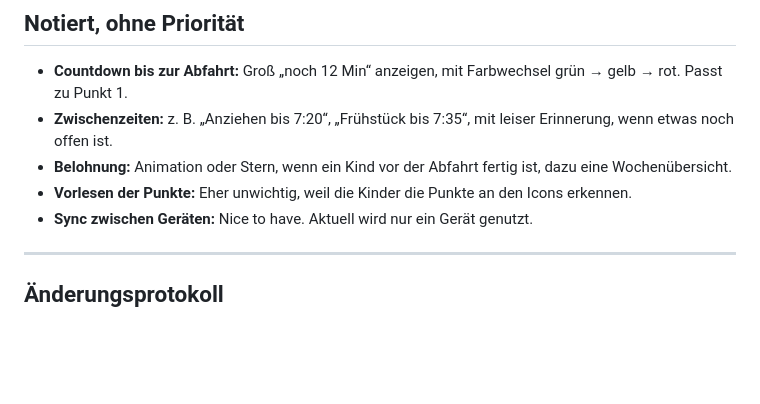
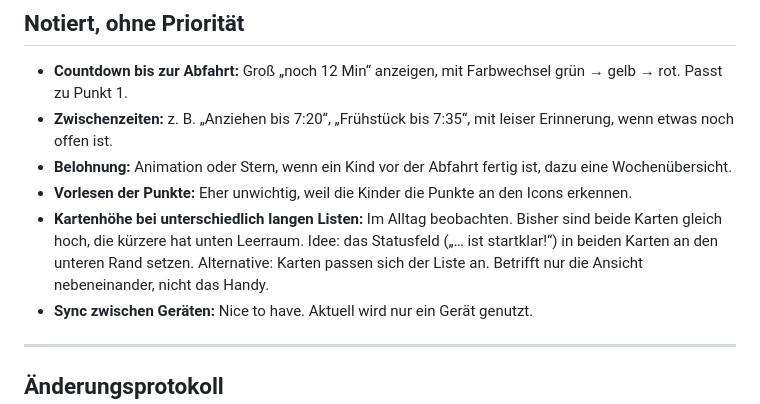
Before and after one commit to andreas-luehning/morgenplan_familie, a Markdown page: BACKLOG.md, the part around the change. Rendered like a GitHub page; blank space fills up the shorter version.

Commit message:
Backlog: Kartenhöhe im Alltag beobachten
Co-Authored-By: Claude Opus 5.5 <noreply@anthropic.com>

```diff
--- a/BACKLOG.md
+++ b/BACKLOG.md
@@ -71,6 +71,7 @@
 - **Zwischenzeiten:** z. B. „Anziehen bis 7:20“, „Frühstück bis 7:35“, mit leiser Erinnerung, wenn etwas noch offen ist.
 - **Belohnung:** Animation oder Stern, wenn ein Kind vor der Abfahrt fertig ist, dazu eine Wochenübersicht.
 - **Vorlesen der Punkte:** Eher unwichtig, weil die Kinder die Punkte an den Icons erkennen.
+- **Kartenhöhe bei unterschiedlich langen Listen:** Im Alltag beobachten. Bisher sind beide Karten gleich hoch, die kürzere hat unten Leerraum. Idee: das Statusfeld („… ist startklar!“) in beiden Karten an den unteren Rand setzen. Alternative: Karten passen sich der Liste an. Betrifft nur die Ansicht nebeneinander, nicht das Handy.
 - **Sync zwischen Geräten:** Nice to have. Aktuell wird nur ein Gerät genutzt.
 
 ---
```
